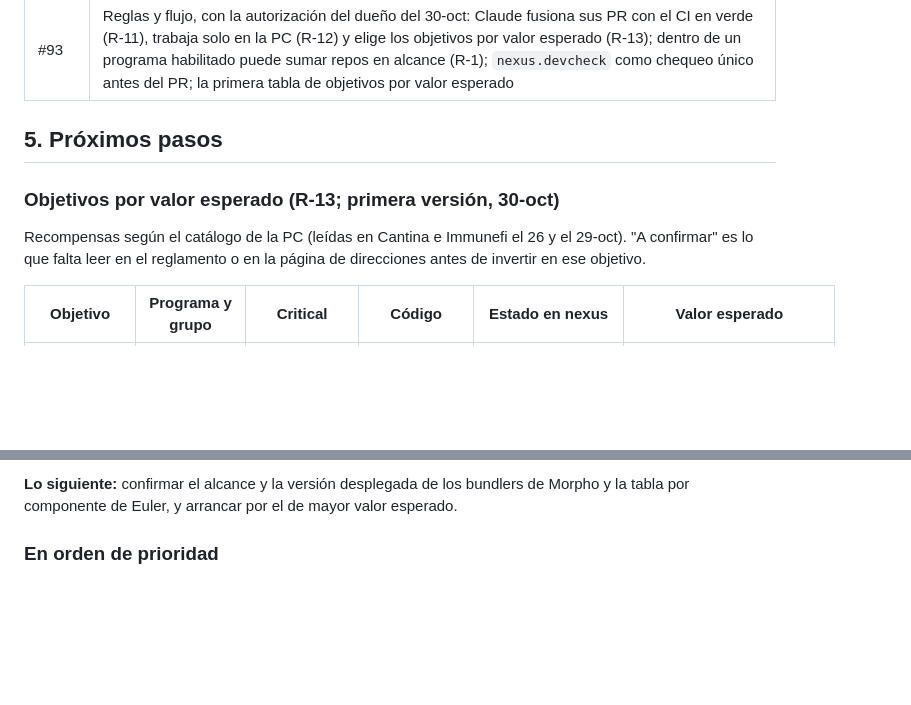
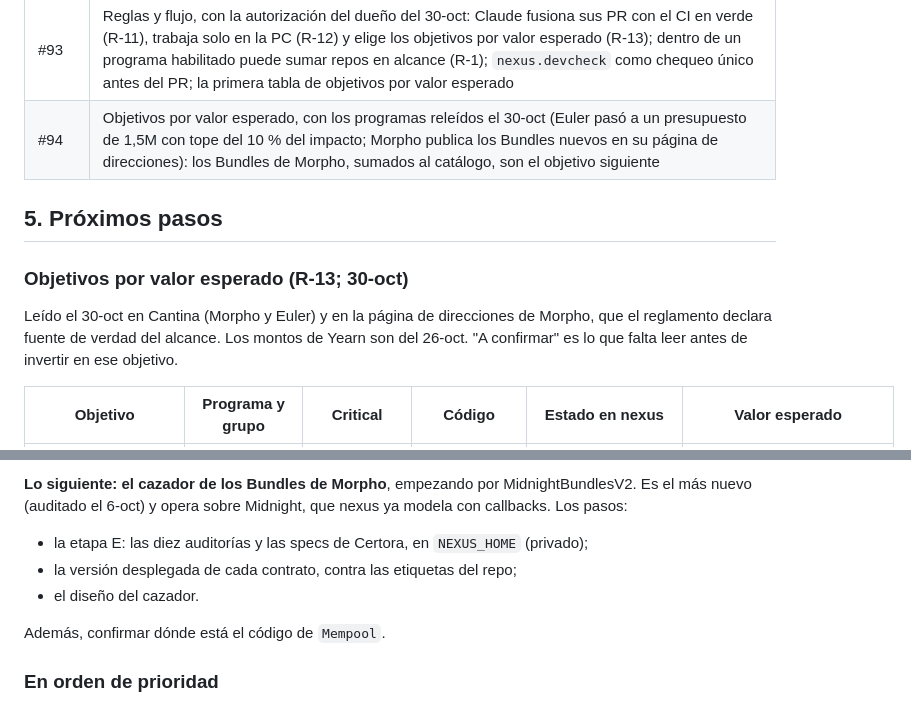
Before and after one commit to bbarrionuevo/nexus, a Markdown page: docs/TRASPASO.md, 2 parts joined by grey strips. GitHub-like rendering; blank space fills up the shorter version.

```diff
--- a/docs/TRASPASO.md
+++ b/docs/TRASPASO.md
@@ -180,13 +180,15 @@ Comportamientos conocidos que **no** son hallazgos (detalle en CAZADOR_METAMORPH
 | #91 | Vault V3: el cazador a prueba de desbordes (el modelo de cada operación por llamada externa; si desborda, se espera que el vault revierta) y el dominio `total_supply` ≤ 2^128, tras las reversiones del handler de la campaña profunda; dos pruebas de regresión. Sale de la rama del #90 |
 | #92 | TokenizedStrategy: el mismo arreglo que el #91 (el modelo de las entradas, las salidas, el reporte y el devengamiento de los setters por llamada externa, y el dominio `totalSupply` ≤ 2^128), tras reproducir las 11 reversiones del handler de su campaña con otras semillas; una prueba de regresión. Además, `tools/forge_v2` controla en `armar` y `mutar` el commit y los submódulos del clon. Sale de la rama del #91 |
 | #93 | Reglas y flujo, con la autorización del dueño del 30-oct: Claude fusiona sus PR con el CI en verde (R-11), trabaja solo en la PC (R-12) y elige los objetivos por valor esperado (R-13); dentro de un programa habilitado puede sumar repos en alcance (R-1); `nexus.devcheck` como chequeo único antes del PR; la primera tabla de objetivos por valor esperado |
+| #94 | Objetivos por valor esperado, con los programas releídos el 30-oct (Euler pasó a un presupuesto de 1,5M con tope del 10 % del impacto; Morpho publica los Bundles nuevos en su página de direcciones): los Bundles de Morpho, sumados al catálogo, son el objetivo siguiente |
 
 ## 5. Próximos pasos
 
-### Objetivos por valor esperado (R-13; primera versión, 30-oct)
+### Objetivos por valor esperado (R-13; 30-oct)
 
-Recompensas según el catálogo de la PC (leídas en Cantina e Immunefi el 26 y el 29-oct). "A confirmar" es lo que
-falta leer en el reglamento o en la página de direcciones antes de invertir en ese objetivo.
+Leído el 30-oct en Cantina (Morpho y Euler) y en la página de direcciones de Morpho, que el reglamento declara fuente
+de verdad del alcance. Los montos de Yearn son del 26-oct. "A confirmar" es lo que falta leer antes de invertir en
+ese objetivo.
 
 | Objetivo | Programa y grupo | Critical | Código | Estado en nexus | Valor esperado |
 |---|---|---|---|---|---|
@@ -200,6 +204,11 @@ falta leer en el reglamento o en la página de direcciones antes de invertir en
 
-**Lo siguiente:** confirmar el alcance y la versión desplegada de los bundlers de Morpho y la tabla por componente de
-Euler, y arrancar por el de mayor valor esperado.
+**Lo siguiente: el cazador de los Bundles de Morpho**, empezando por MidnightBundlesV2. Es el más nuevo (auditado el
+6-oct) y opera sobre Midnight, que nexus ya modela con callbacks. Los pasos:
+- la etapa E: las diez auditorías y las specs de Certora, en `NEXUS_HOME` (privado);
+- la versión desplegada de cada contrato, contra las etiquetas del repo;
+- el diseño del cazador.
+
+Además, confirmar dónde está el código de `Mempool`.
 
 ### En orden de prioridad
 
```
Also changed, not shown: other parts of docs/TRASPASO.md (+9 -7 lines).
